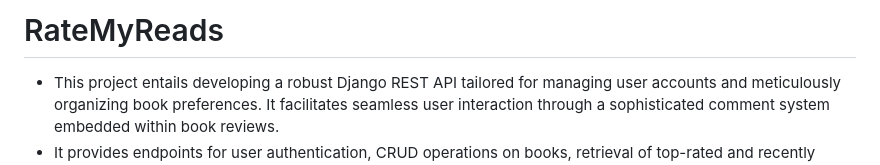
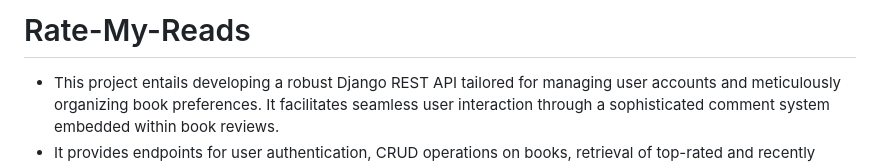
Before and after one commit to Purengugi/Rate-My-Reads, a Markdown page: README.md, the part around the change. Drawn GitHub-style.

Commit message:
Rate-My-Reads

```diff
--- a/README.md
+++ b/README.md
@@ -1,4 +1,4 @@
-# RateMyReads
+# Rate-My-Reads
 - This project entails developing a robust Django REST API tailored for managing user accounts and meticulously organizing book preferences. It facilitates seamless user interaction through a sophisticated comment system embedded within book reviews.
 - It provides endpoints for user authentication, CRUD operations on books, retrieval of top-rated and recently added books, an average of the total book ratings and commenting functionality on book entries.
 
```
